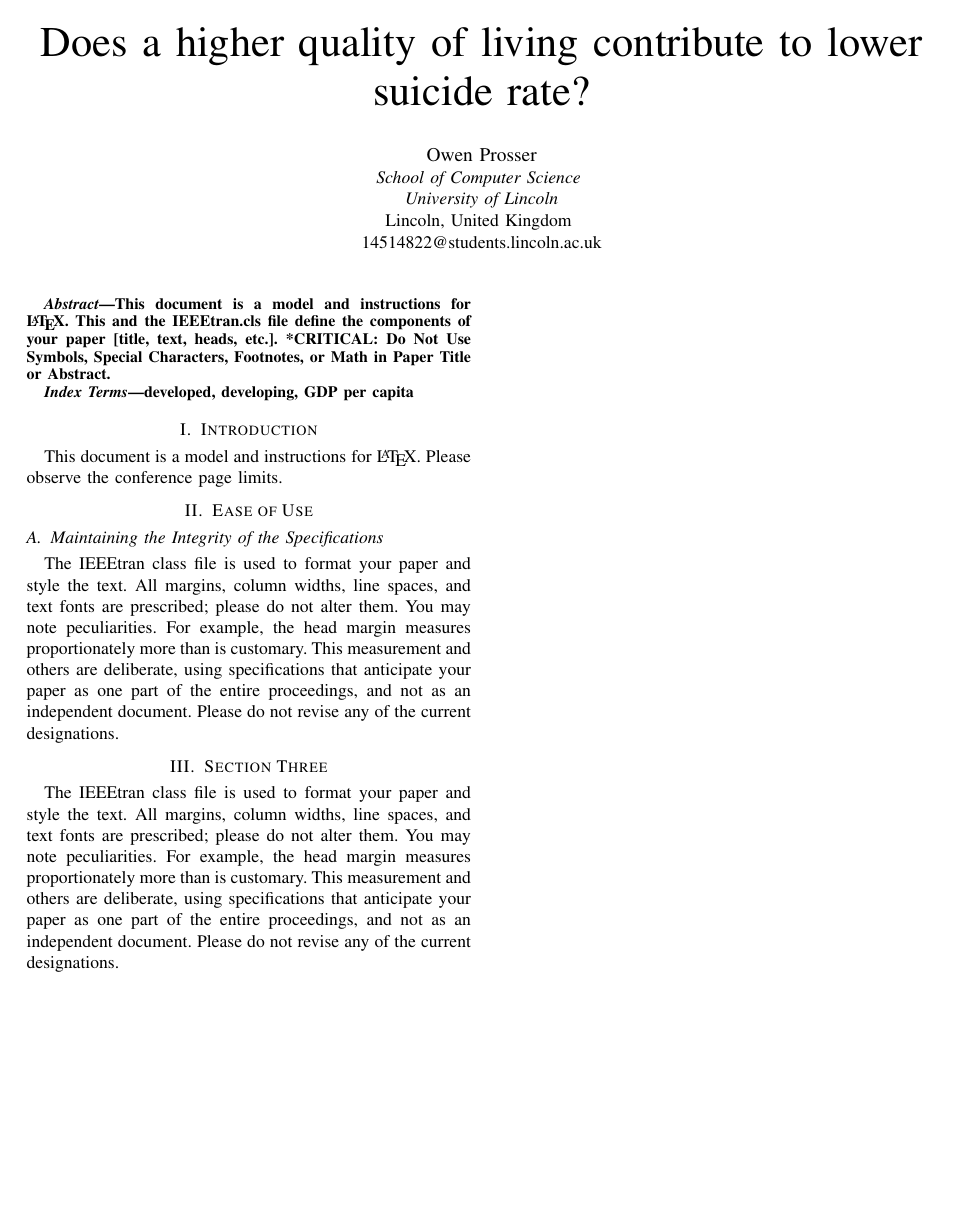
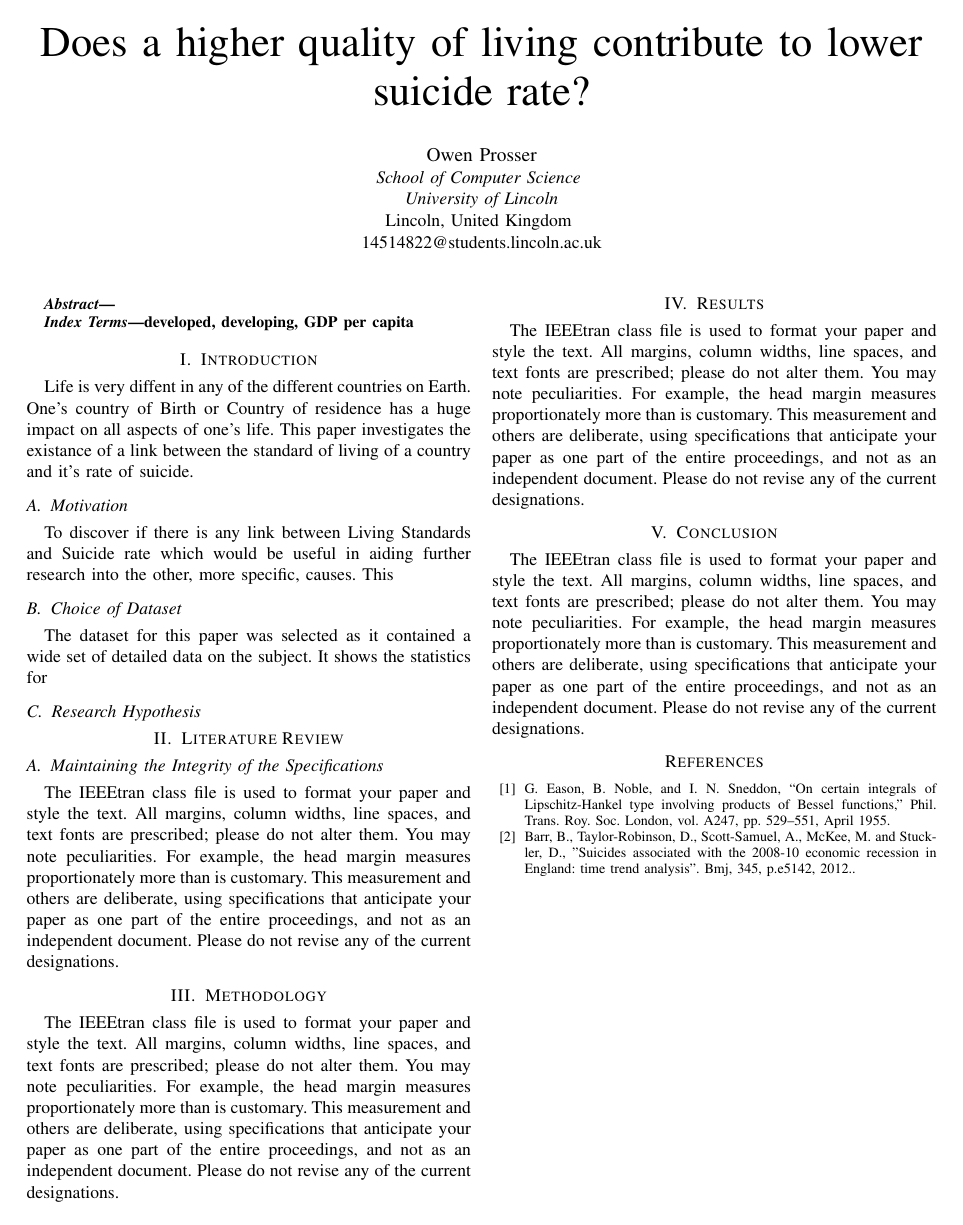
Before and after one commit to owenprosser/researchMethods, a LaTeX problem sheet (researchMethods_Assignment.tex): the whole page. Compiled offline with pdfLaTeX.

Commit message:
Started Section 1

```diff
--- a/researchMethods_Assignment.tex
+++ b/researchMethods_Assignment.tex
@@ -26,9 +26,7 @@ Lincoln, United Kingdom \\
 \maketitle
 
 \begin{abstract}
-This document is a model and instructions for \LaTeX.
-This and the IEEEtran.cls file define the components of your paper [title, text, heads, etc.]. *CRITICAL: Do Not Use Symbols, Special Characters, Footnotes,
-or Math in Paper Title or Abstract.
+
 \end{abstract}
 
 \begin{IEEEkeywords}
@@ -36,10 +34,21 @@ developed, developing, GDP per capita
 \end{IEEEkeywords}
 
 \section{Introduction}
-This document is a model and instructions for \LaTeX.
-Please observe the conference page limits.
+Life is very diffent in any of the different countries on Earth. One's country of Birth or Country of residence
+has a huge impact on all aspects of one's life. This paper investigates the existance of a link between
+the standard of living of a country and it's rate of suicide.
 
-\section{Ease of Use}
+\subsection{Motivation}
+To discover if there is any link between Living Standards and Suicide rate which would be useful in aiding further
+research into the other, more specific, causes. This
+
+\subsection{Choice of Dataset}
+The dataset for this paper was selected as it contained a wide set of detailed data on the subject.
+It shows the statistics for
+
+\subsection{Research Hypothesis}
+
+\section{Literature Review}
 
 \subsection{Maintaining the Integrity of the Specifications}
 
@@ -51,7 +60,7 @@ and others are deliberate, using specifications that anticipate your paper
 as one part of the entire proceedings, and not as an independent document.
 Please do not revise any of the current designations.
 
-\section{Section Three}
+\section{Methodology}
 
 The IEEEtran class file is used to format your paper and style the text. All margins,
 column widths, line spaces, and text fonts are prescribed; please do not
@@ -61,8 +70,31 @@ and others are deliberate, using specifications that anticipate your paper
 as one part of the entire proceedings, and not as an independent document.
 Please do not revise any of the current designations.
 
+\section{Results}
 
-\bibliography{assignment.bib}
+The IEEEtran class file is used to format your paper and style the text. All margins,
+column widths, line spaces, and text fonts are prescribed; please do not
+alter them. You may note peculiarities. For example, the head margin
+measures proportionately more than is customary. This measurement
+and others are deliberate, using specifications that anticipate your paper
+as one part of the entire proceedings, and not as an independent document.
+Please do not revise any of the current designations.
+
+\section{Conclusion}
+
+The IEEEtran class file is used to format your paper and style the text. All margins,
+column widths, line spaces, and text fonts are prescribed; please do not
+alter them. You may note peculiarities. For example, the head margin
+measures proportionately more than is customary. This measurement
+and others are deliberate, using specifications that anticipate your paper
+as one part of the entire proceedings, and not as an independent document.
+Please do not revise any of the current designations.
+
+\begin{thebibliography}{00}
+\bibitem{b1} G. Eason, B. Noble, and I. N. Sneddon, ``On certain integrals of Lipschitz-Hankel type involving products of Bessel functions,'' Phil. Trans. Roy. Soc. London, vol. A247, pp. 529--551, April 1955.
+\bibitem{b2} Barr, B., Taylor-Robinson, D., Scott-Samuel, A., McKee, M. and Stuckler, D., "Suicides associated with the 2008-10 economic recession in England: time trend analysis". Bmj, 345, p.e5142, 2012..
+\end{thebibliography}
 \vspace{12pt}
 
+
 \end{document}
```
Also changed, not shown: assignment.bib (+7 -8 lines), README.md, images/barChart.png (added).
